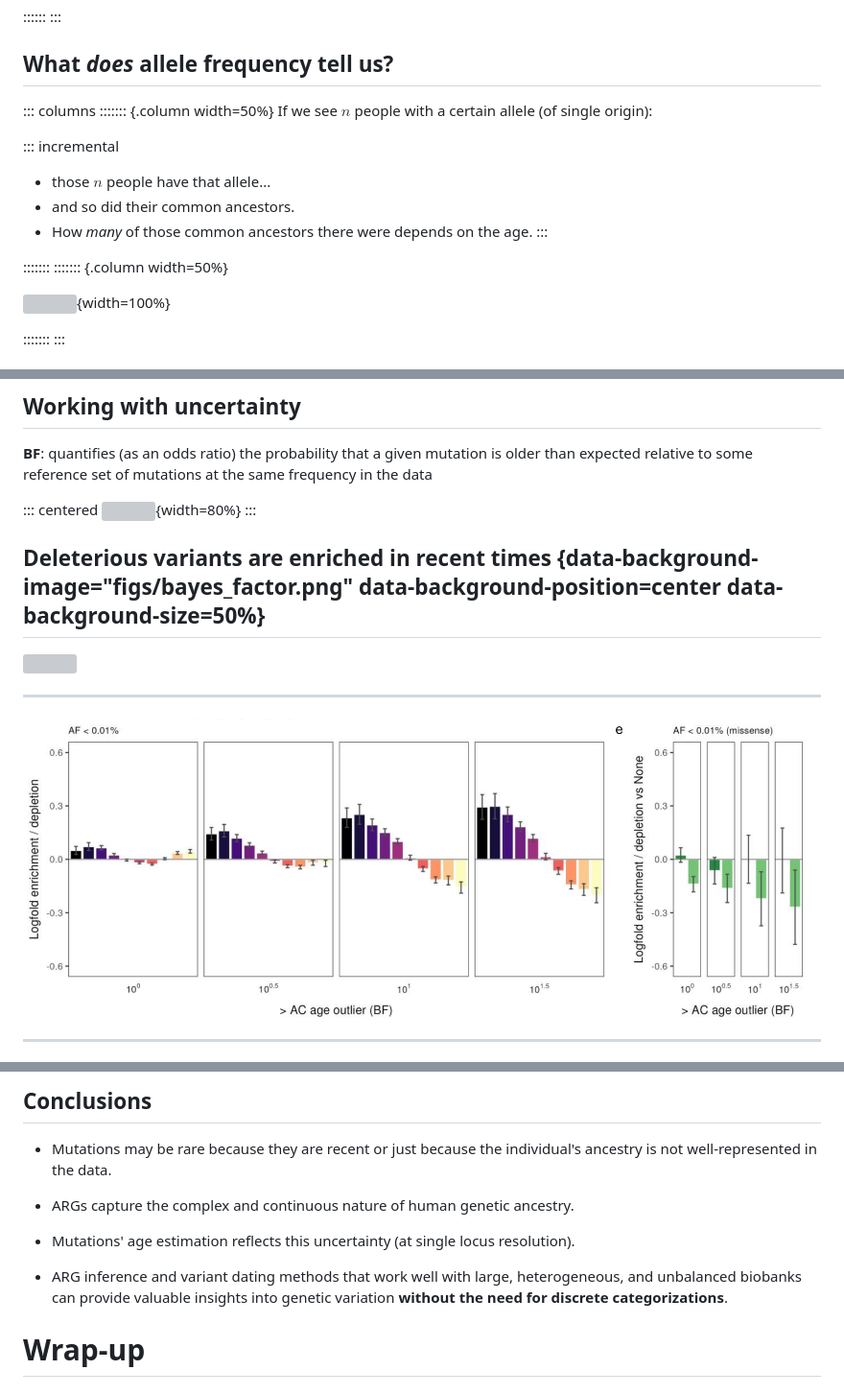
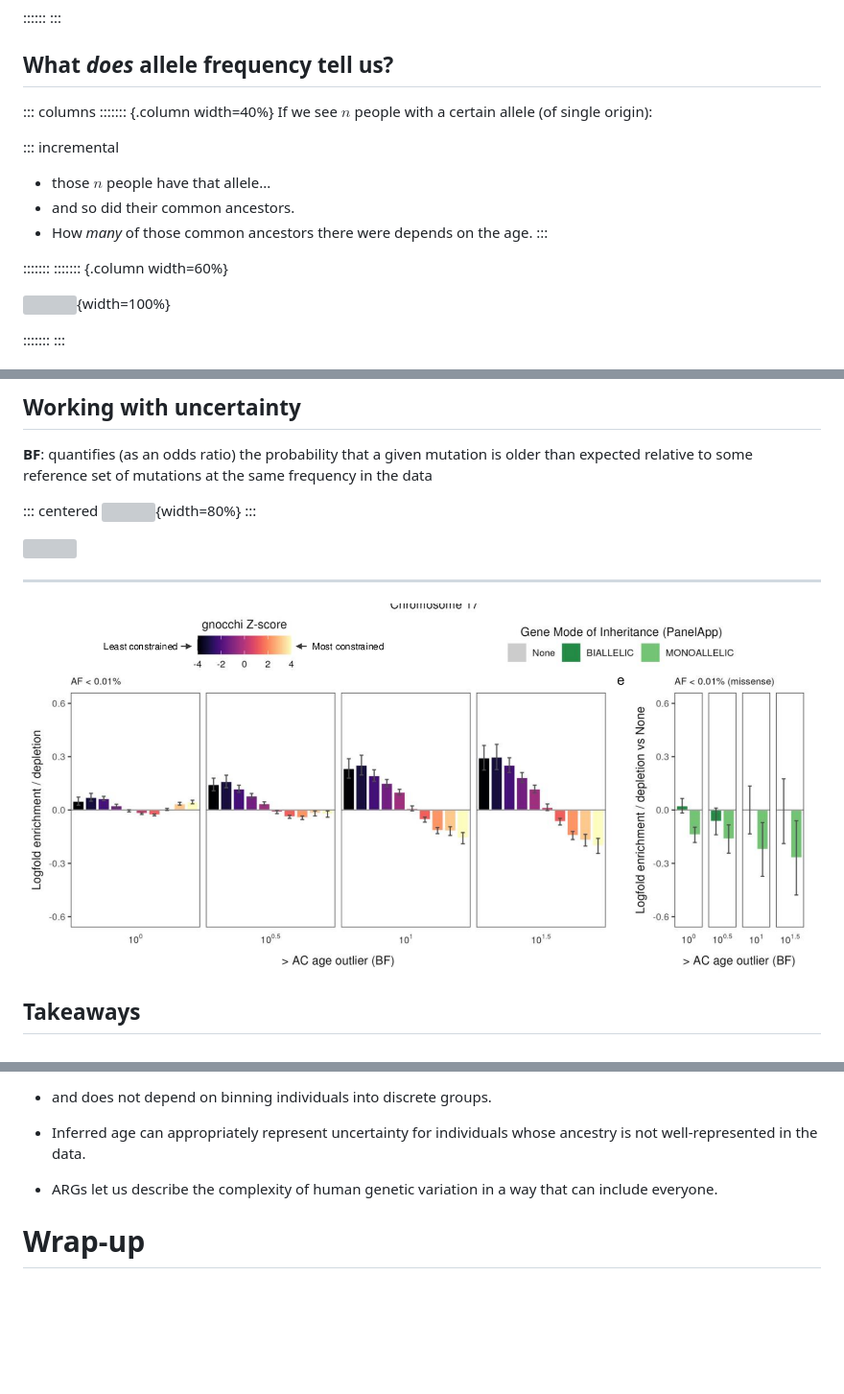
Before and after one commit to petrelharp/probgen-2025, a Markdown page: probgen-2025.md, 3 parts joined by grey strips. Shown: that part at 96% size. Drawn GitHub-style; pictures changed too: figs/enrichment3.png; blank space fills up the shorter version; grey boxes are pictures that could not be loaded.

```diff
--- a/probgen-2025.md
+++ b/probgen-2025.md
@@ -223,7 +223,7 @@ groups that have historically been less well studied.
 ## What *does* allele frequency tell us?
 
 ::: columns
-::::::: {.column width=50%}
+::::::: {.column width=40%}
 If we see $n$ people with a certain allele (of single origin):
 
 ::: incremental
@@ -234,7 +234,7 @@ If we see $n$ people with a certain allele (of single origin):
 
 
 :::::::
-::::::: {.column width=50%}
+::::::: {.column width=60%}
 
 ![](figs/mut_age_and_freq.svg){width=100%}
 
@@ -527,7 +507,6 @@ relative to some reference set of mutations at the same frequency in the data
 ![](figs/bayes_factor.png){width=80%}
 :::
 
-## Deleterious variants are enriched in recent times {data-background-image="figs/bayes_factor.png" data-background-position=center data-background-size=50%}
 
 ![](figs/missense_enrichment.png)
 
@@ -536,5 +515,5 @@ relative to some reference set of mutations at the same frequency in the data
 
 ![](figs/enrichment3.png)
 
------------
+## Takeaways
 
@@ -542,17 +521,11 @@ relative to some reference set of mutations at the same frequency in the data
 
-## Conclusions
+- and does not depend on binning individuals into discrete groups.
 
-- Mutations may be rare because they are recent
-    or just because the individual's ancestry is not well-represented in the data.
+- Inferred age can appropriately represent uncertainty for individuals
+    whose ancestry is not well-represented in the data.
 
-- ARGs capture the complex and continuous nature of human genetic ancestry.
-
-- Mutations' age estimation reflects this uncertainty (at single locus resolution).
-
-- ARG inference and variant dating methods that work well with
-    large, heterogeneous, and unbalanced biobanks
-    can provide valuable insights into genetic variation
-    **without the need for discrete categorizations**.
+- ARGs let us describe the complexity of human genetic variation
+    in a way that can include everyone.
 
 
 
```
Also changed, not shown: other parts of probgen-2025.md (+30 -22 lines), 1 other file.
